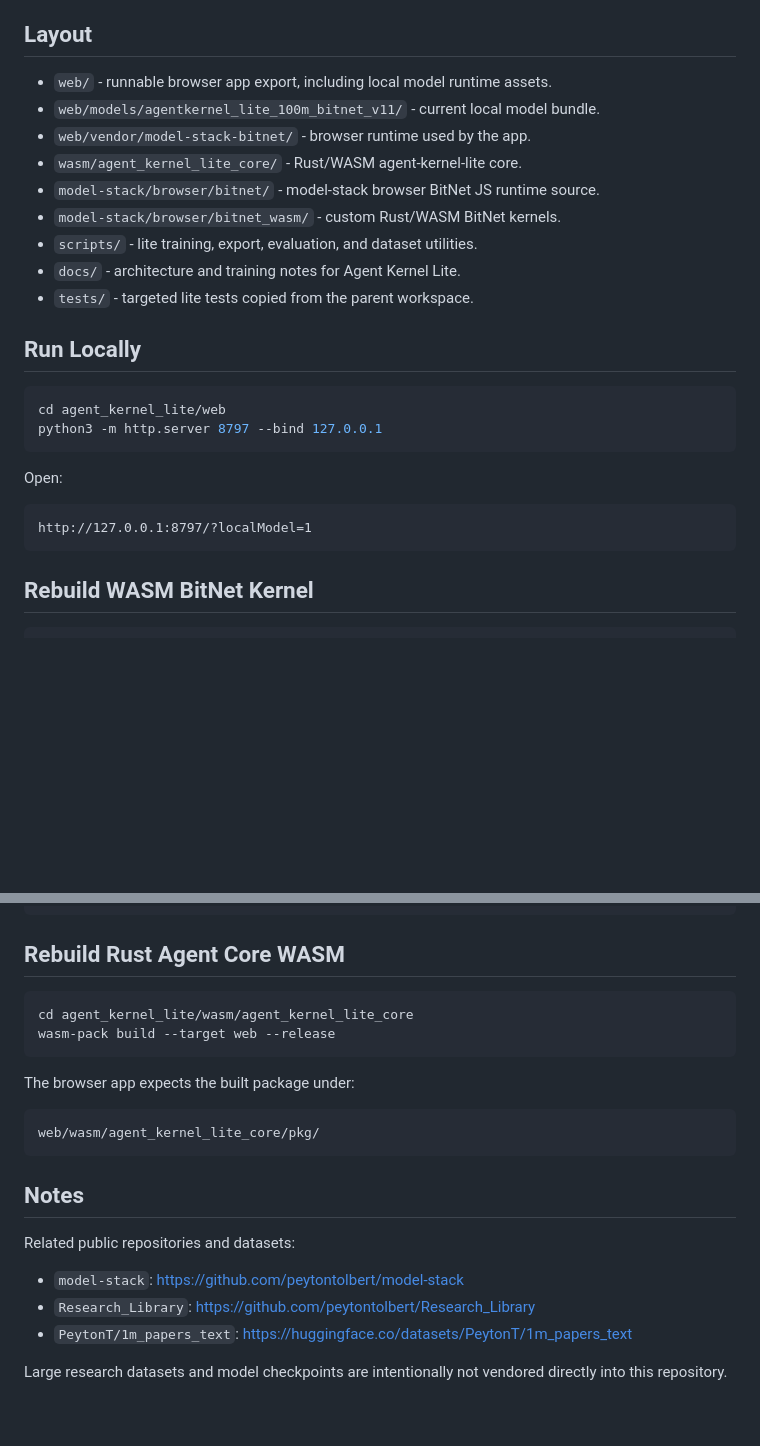
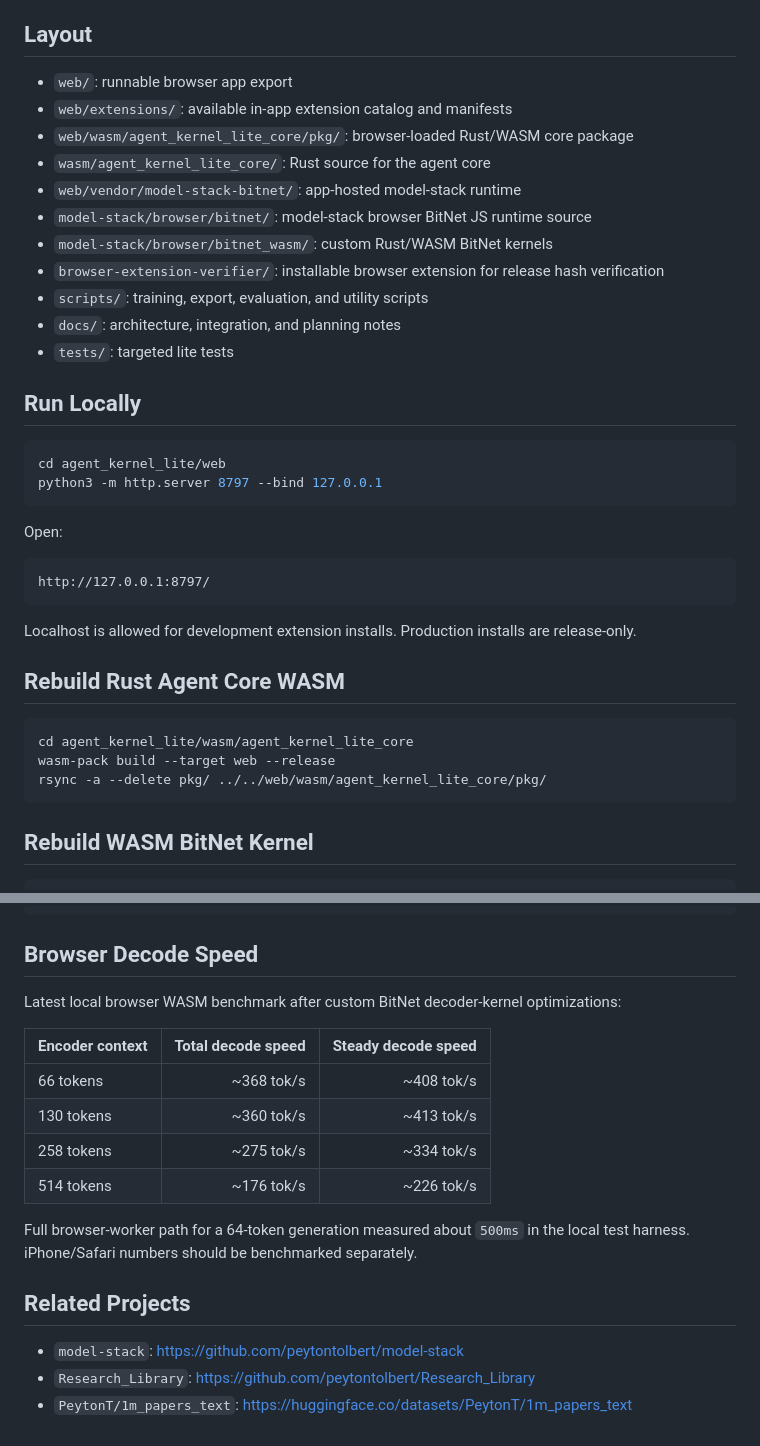
Before and after one commit to peytontolbert/agent_kernel_lite, a Markdown page: README.md, 2 parts joined by grey strips. Drawn GitHub-style; blank space fills up the shorter version.

````diff
--- a/README.md
+++ b/README.md
@@ -67,15 +184,18 @@ as the production mobile target.
 
 ## Layout
 
-- `web/` - runnable browser app export, including local model runtime assets.
-- `web/models/agentkernel_lite_100m_bitnet_v11/` - current local model bundle.
-- `web/vendor/model-stack-bitnet/` - browser runtime used by the app.
-- `wasm/agent_kernel_lite_core/` - Rust/WASM agent-kernel-lite core.
-- `model-stack/browser/bitnet/` - model-stack browser BitNet JS runtime source.
-- `model-stack/browser/bitnet_wasm/` - custom Rust/WASM BitNet kernels.
-- `scripts/` - lite training, export, evaluation, and dataset utilities.
-- `docs/` - architecture and training notes for Agent Kernel Lite.
-- `tests/` - targeted lite tests copied from the parent workspace.
+- `web/`: runnable browser app export
+- `web/extensions/`: available in-app extension catalog and manifests
+- `web/wasm/agent_kernel_lite_core/pkg/`: browser-loaded Rust/WASM core package
+- `wasm/agent_kernel_lite_core/`: Rust source for the agent core
+- `web/vendor/model-stack-bitnet/`: app-hosted model-stack runtime
+- `model-stack/browser/bitnet/`: model-stack browser BitNet JS runtime source
+- `model-stack/browser/bitnet_wasm/`: custom Rust/WASM BitNet kernels
+- `browser-extension-verifier/`: installable browser extension for release hash
+  verification
+- `scripts/`: training, export, evaluation, and utility scripts
+- `docs/`: architecture, integration, and planning notes
+- `tests/`: targeted lite tests
 
 ## Run Locally
 
@@ -87,7 +207,18 @@ python3 -m http.server 8797 --bind 127.0.0.1
 Open:
 
 ```text
-http://127.0.0.1:8797/?localModel=1
+http://127.0.0.1:8797/
+```
+
+Localhost is allowed for development extension installs. Production installs are
+release-only.
+
+## Rebuild Rust Agent Core WASM
+
+```bash
+cd agent_kernel_lite/wasm/agent_kernel_lite_core
+wasm-pack build --target web --release
+rsync -a --delete pkg/ ../../web/wasm/agent_kernel_lite_core/pkg/
 ```
 
 ## Rebuild WASM BitNet Kernel
@@ -101,26 +232,23 @@ cp ../bitnet/pkg/model_stack_bitnet_wasm.js ../../../../web/models/agentkernel_l
 cp ../bitnet/pkg/model_stack_bitnet_wasm_bg.wasm ../../../../web/models/agentkernel_lite_100m_bitnet_v11/runtime/
 ```
 
-## Rebuild Rust Agent Core WASM
+## Browser Decode Speed
 
-```bash
-cd agent_kernel_lite/wasm/agent_kernel_lite_core
-wasm-pack build --target web --release
-```
+Latest local browser WASM benchmark after custom BitNet decoder-kernel
+optimizations:
 
-The browser app expects the built package under:
+| Encoder context | Total decode speed | Steady decode speed |
+| --- | ---: | ---: |
+| 66 tokens | ~368 tok/s | ~408 tok/s |
+| 130 tokens | ~360 tok/s | ~413 tok/s |
+| 258 tokens | ~275 tok/s | ~334 tok/s |
+| 514 tokens | ~176 tok/s | ~226 tok/s |
 
-```text
-web/wasm/agent_kernel_lite_core/pkg/
-```
+Full browser-worker path for a 64-token generation measured about `500ms` in
+the local test harness. iPhone/Safari numbers should be benchmarked separately.
 
-## Notes
-
-Related public repositories and datasets:
+## Related Projects
 
 - `model-stack`: https://github.com/peytontolbert/model-stack
 - `Research_Library`: https://github.com/peytontolbert/Research_Library
 - `PeytonT/1m_papers_text`: https://huggingface.co/datasets/PeytonT/1m_papers_text
-
-Large research datasets and model checkpoints are intentionally not vendored
-directly into this repository.
````
Also changed, not shown: other parts of README.md (+158 -41 lines).
